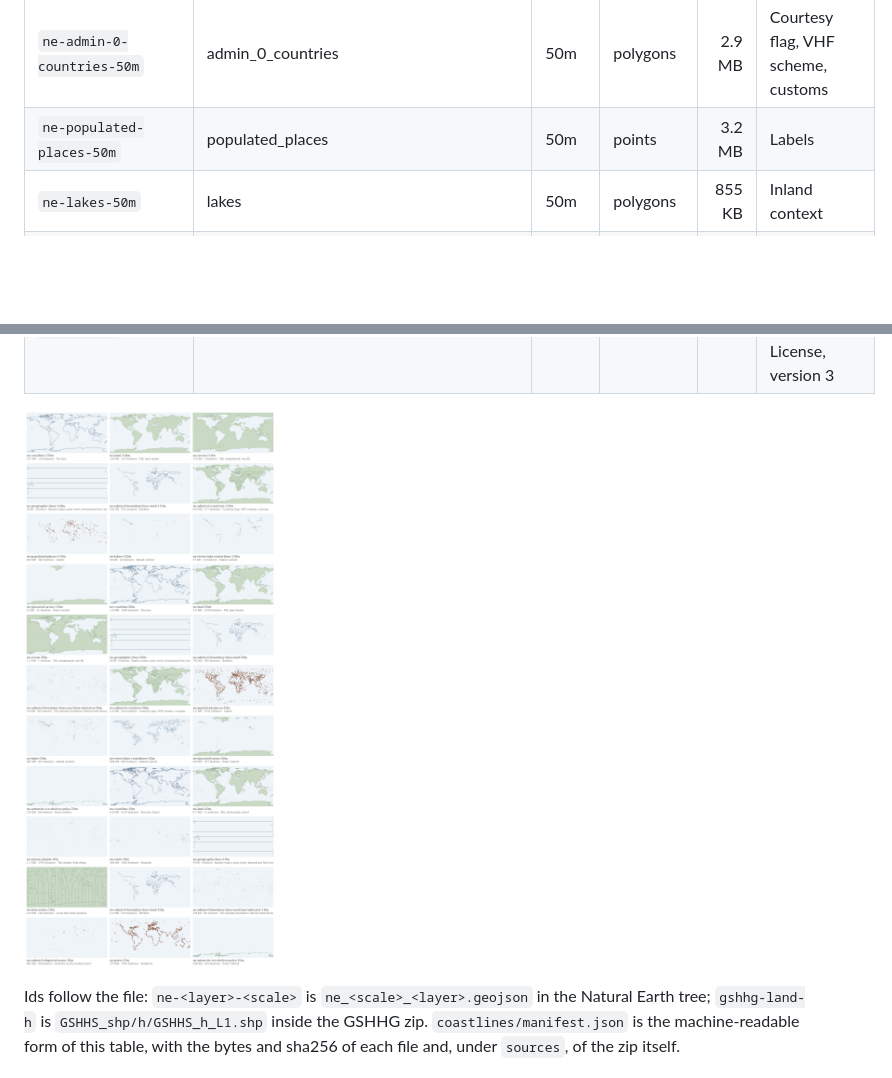
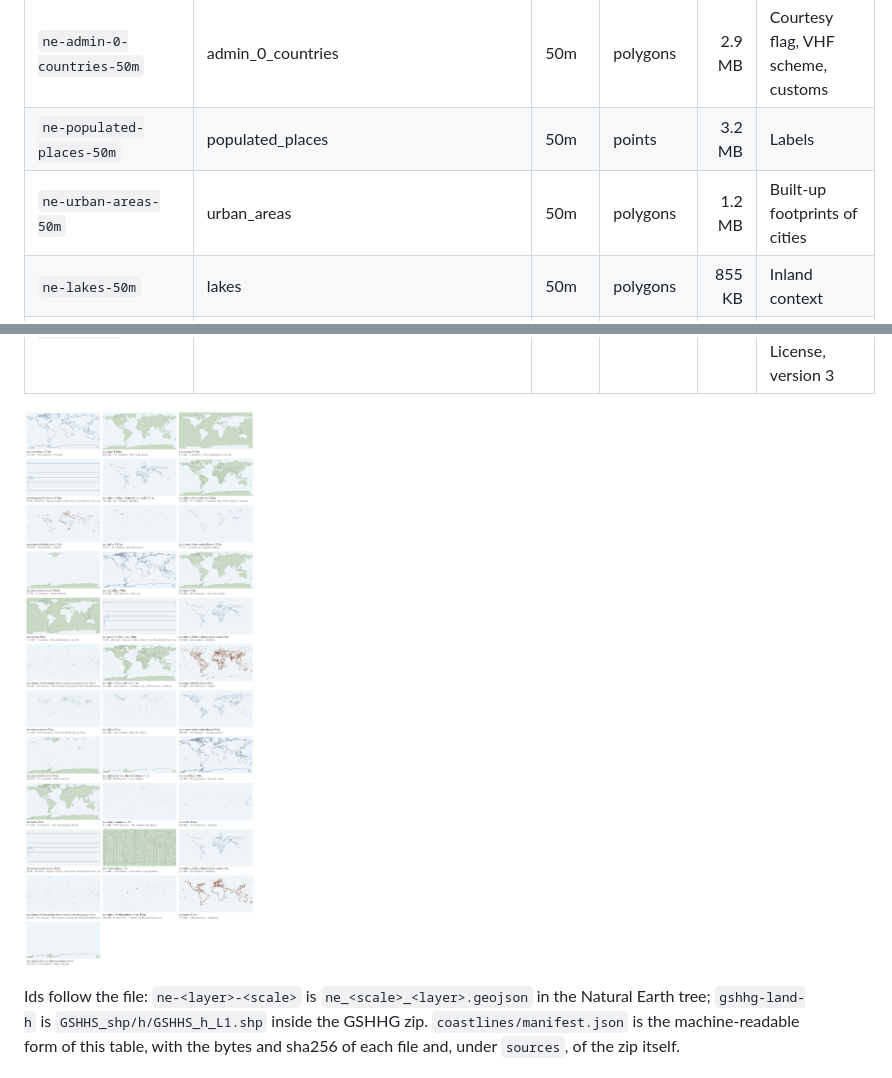
Before and after one commit to mark-brannan/coastlines, a Markdown page: README.md, 2 parts joined by grey strips. GitHub-like rendering; pictures changed too: docs/layers.png; blank space fills up the shorter version.

Commit message:
feat: urban-area polygons at 50m (#28)
Co-authored-by: Claude Sonnet 5.5 <noreply@anthropic.com>

```diff
--- a/README.md
+++ b/README.md
@@ -82,6 +82,7 @@ published shapefile, with the two licence notices that travel with it.
 | `ne-admin-0-boundary-lines-maritime-indicator-50m` | admin_0_boundary_lines_maritime_indicator | 50m | lines | 193 KB | The maritime boundaries Natural Earth draws |
 | `ne-admin-0-countries-50m` | admin_0_countries | 50m | polygons | 2.9 MB | Courtesy flag, VHF scheme, customs |
 | `ne-populated-places-50m` | populated_places | 50m | points | 3.2 MB | Labels |
+| `ne-urban-areas-50m` | urban_areas | 50m | polygons | 1.2 MB | Built-up footprints of cities |
 | `ne-lakes-50m` | lakes | 50m | polygons | 855 KB | Inland context |
 | `ne-rivers-lake-centerlines-50m` | rivers_lake_centerlines | 50m | lines | 808 KB | Inland context |
 | `ne-glaciated-areas-50m` | glaciated_areas | 50m | polygons | 500 KB | Polar context |
```
Also changed, not shown: 1 other file.
